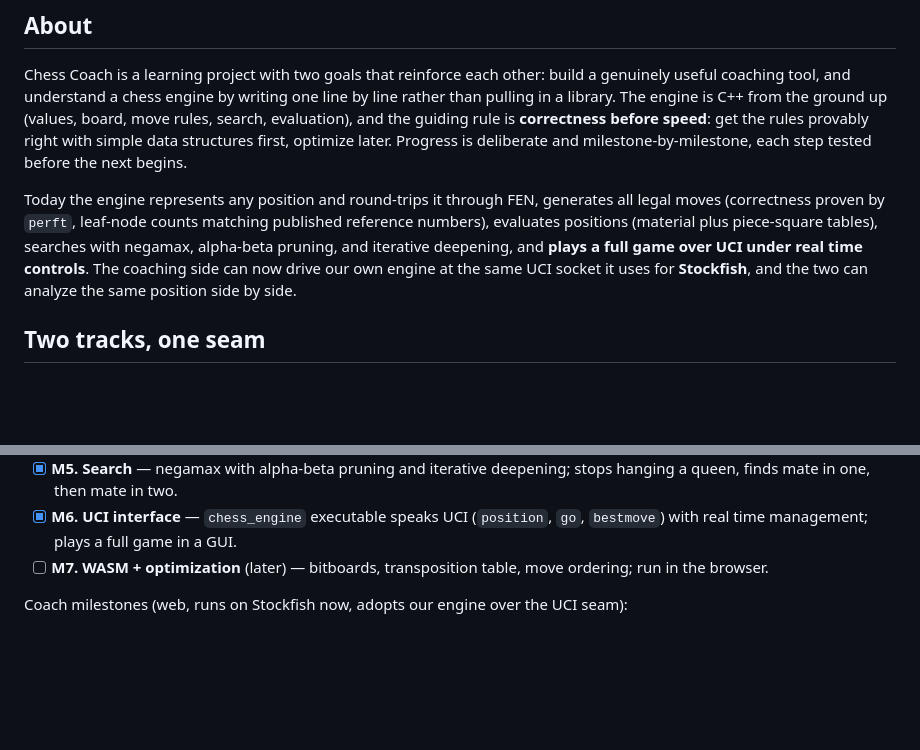
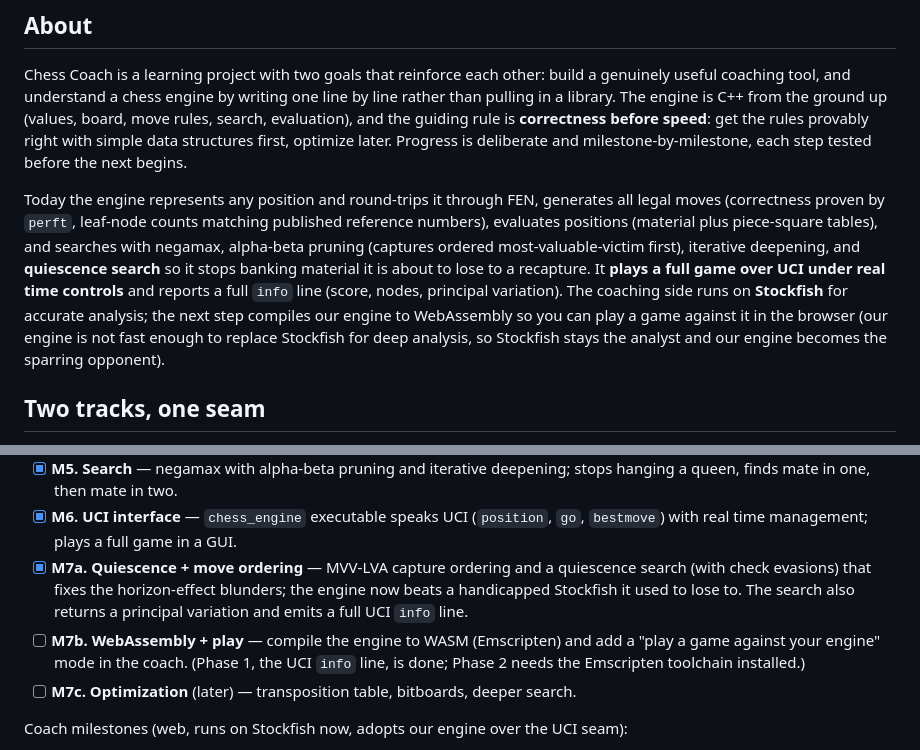
Before and after one commit to aayushpokhrel1/Chess_Coach, a Markdown page: README.md, 2 parts joined by grey strips. Rendered like a GitHub page; blank space fills up the shorter version.

Commit message:
docs: update README for M7a (quiescence) and M7b Phase 1
Corrected a README overclaim that the coach could already drive our engine;
documented quiescence, MVV-LVA, the UCI info line, and the reframed M7b.

Co-Authored-By: Claude Opus 4.8 <noreply@anthropic.com>

```diff
--- a/README.md
+++ b/README.md
@@ -16,10 +16,14 @@ next begins.
 
 Today the engine represents any position and round-trips it through FEN, generates all
 legal moves (correctness proven by `perft`, leaf-node counts matching published reference
-numbers), evaluates positions (material plus piece-square tables), searches with negamax,
-alpha-beta pruning, and iterative deepening, and **plays a full game over UCI under real
-time controls**. The coaching side can now drive our own engine at the same UCI socket it
-uses for **Stockfish**, and the two can analyze the same position side by side.
+numbers), evaluates positions (material plus piece-square tables), and searches with
+negamax, alpha-beta pruning (captures ordered most-valuable-victim first), iterative
+deepening, and **quiescence search** so it stops banking material it is about to lose to a
+recapture. It **plays a full game over UCI under real time controls** and reports a full
+`info` line (score, nodes, principal variation). The coaching side runs on **Stockfish**
+for accurate analysis; the next step compiles our engine to WebAssembly so you can play a
+game against it in the browser (our engine is not fast enough to replace Stockfish for deep
+analysis, so Stockfish stays the analyst and our engine becomes the sparring opponent).
 
 ## Two tracks, one seam
 
@@ -47,8 +51,14 @@ Engine milestones (correctness before speed):
   hanging a queen, finds mate in one, then mate in two.
 - [x] **M6. UCI interface** — `chess_engine` executable speaks UCI (`position`, `go`,
   `bestmove`) with real time management; plays a full game in a GUI.
-- [ ] **M7. WASM + optimization** (later) — bitboards, transposition table, move
-  ordering; run in the browser.
+- [x] **M7a. Quiescence + move ordering** — MVV-LVA capture ordering and a quiescence
+  search (with check evasions) that fixes the horizon-effect blunders; the engine now
+  beats a handicapped Stockfish it used to lose to. The search also returns a principal
+  variation and emits a full UCI `info` line.
+- [ ] **M7b. WebAssembly + play** — compile the engine to WASM (Emscripten) and add a
+  "play a game against your engine" mode in the coach. (Phase 1, the UCI `info` line, is
+  done; Phase 2 needs the Emscripten toolchain installed.)
+- [ ] **M7c. Optimization** (later) — transposition table, bitboards, deeper search.
 
 Coach milestones (web, runs on Stockfish now, adopts our engine over the UCI seam):
 
```
Also changed, not shown: other parts of README.md (+3 -1 lines).
